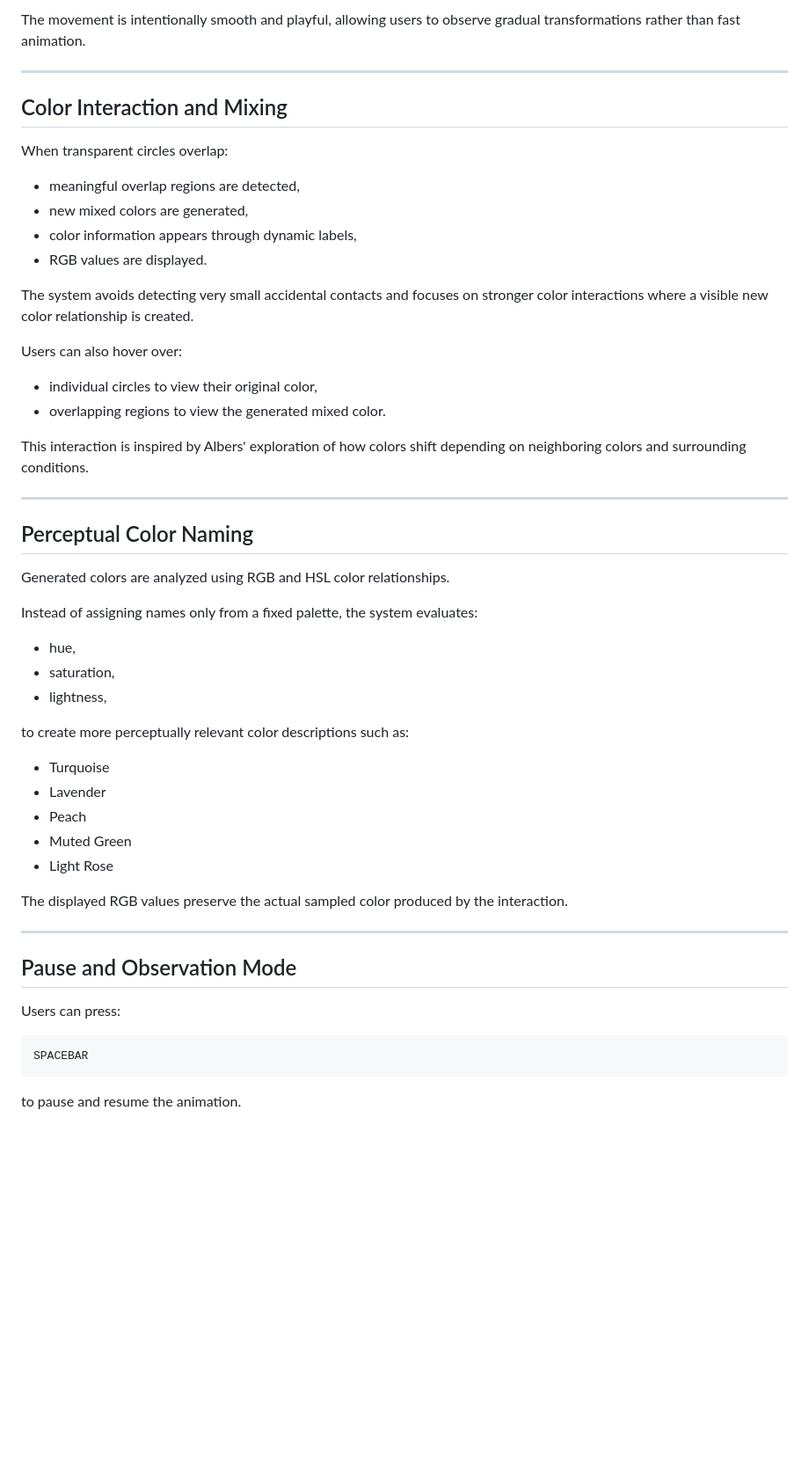
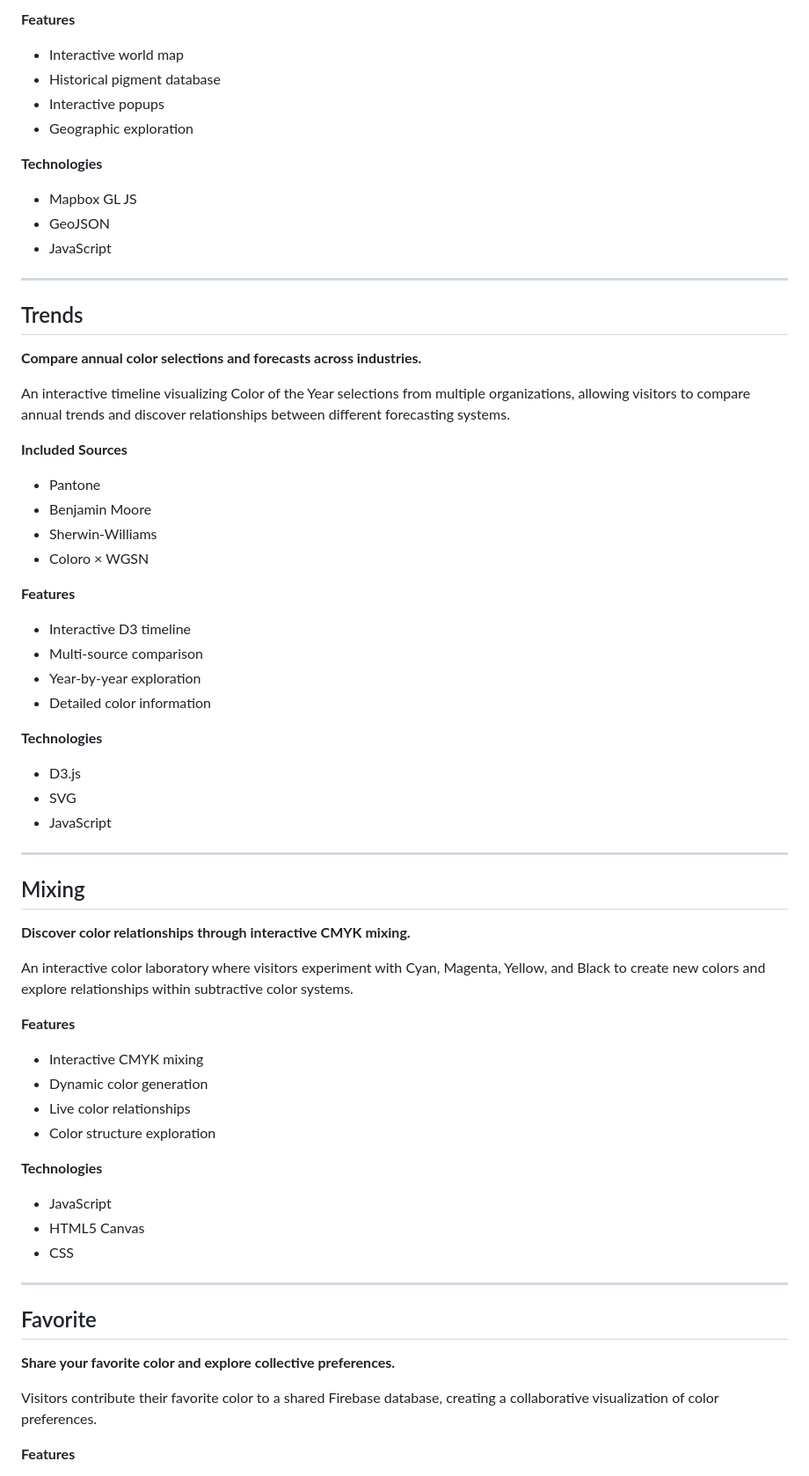
Before and after one commit to designed-by-sabina/computational-design-workflows, a Markdown page: README.md, the part around one of its changes. Shown at 88% size. Drawn GitHub-style; blank space fills up the shorter version.

````diff
--- a/README.md
+++ b/README.md
@@ -62,57 +71,73 @@ The main canvas contains multiple transparent pastel-colored circles that:
 
-The movement is intentionally smooth and playful, allowing users to observe gradual transformations rather than fast animation.
+**Features**
+
+* Interactive world map
+* Historical pigment database
+* Interactive popups
+* Geographic exploration
+
+**Technologies**
+
+* Mapbox GL JS
+* GeoJSON
+* JavaScript
 
 ---
 
-## Color Interaction and Mixing
+## Trends
 
-When transparent circles overlap:
+**Compare annual color selections and forecasts across industries.**
 
-- meaningful overlap regions are detected,
-- new mixed colors are generated,
-- color information appears through dynamic labels,
-- RGB values are displayed.
+An interactive timeline visualizing Color of the Year selections from multiple organizations, allowing visitors to compare annual trends and discover relationships between different forecasting systems.
 
-The system avoids detecting very small accidental contacts and focuses on stronger color interactions where a visible new color relationship is created.
+**Included Sources**
 
-Users can also hover over:
+* Pantone
+* Benjamin Moore
+* Sherwin-Williams
+* Coloro × WGSN
 
-- individual circles to view their original color,
-- overlapping regions to view the generated mixed color.
+**Features**
 
-This interaction is inspired by Albers' exploration of how colors shift depending on neighboring colors and surrounding conditions.
+* Interactive D3 timeline
+* Multi-source comparison
+* Year-by-year exploration
+* Detailed color information
+
+**Technologies**
+
+* D3.js
+* SVG
+* JavaScript
 
 ---
 
-## Perceptual Color Naming
+## Mixing
 
-Generated colors are analyzed using RGB and HSL color relationships.
+**Discover color relationships through interactive CMYK mixing.**
 
-Instead of assigning names only from a fixed palette, the system evaluates:
+An interactive color laboratory where visitors experiment with Cyan, Magenta, Yellow, and Black to create new colors and explore relationships within subtractive color systems.
 
-- hue,
-- saturation,
-- lightness,
+**Features**
 
-to create more perceptually relevant color descriptions such as:
+* Interactive CMYK mixing
+* Dynamic color generation
+* Live color relationships
+* Color structure exploration
 
-- Turquoise
-- Lavender
-- Peach
-- Muted Green
-- Light Rose
+**Technologies**
 
-The displayed RGB values preserve the actual sampled color produced by the interaction.
+* JavaScript
+* HTML5 Canvas
+* CSS
 
 ---
 
-## Pause and Observation Mode
+## Favorite
 
-Users can press:
+**Share your favorite color and explore collective preferences.**
 
-```
-SPACEBAR
-```
+Visitors contribute their favorite color to a shared Firebase database, creating a collaborative visualization of color preferences.
 
-to pause and resume the animation.
+**Features**
 
````
Also changed, not shown: other parts of README.md (+114 -98 lines).
